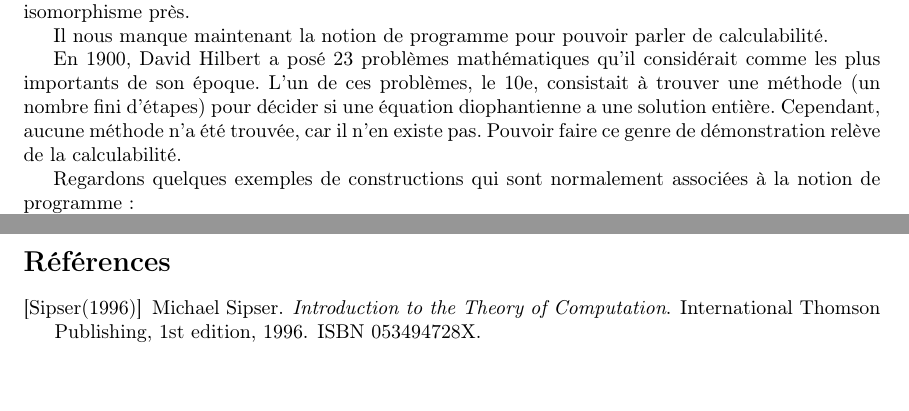
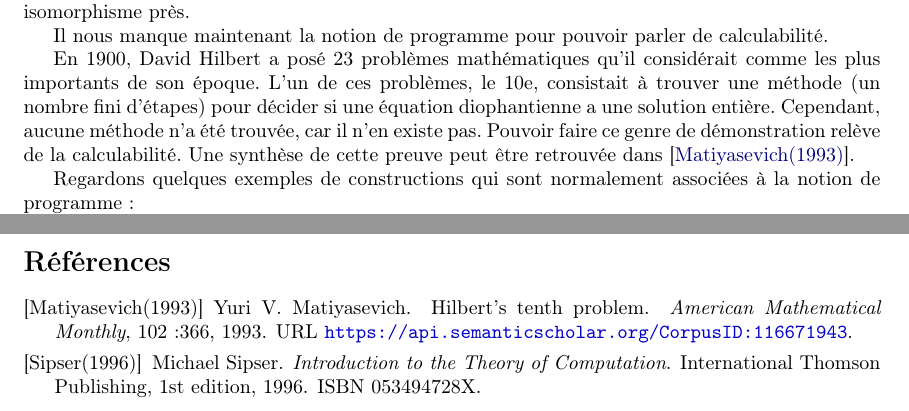
Before and after one commit to hferee/calculabilite, a LaTeX document (calculabilite.tex, which reads calculabilite.bib, contents/intro.tex): two parts of pages 2 and 14 of 14, joined at a grey line, cut so that both start at the same text, the shorter picture padded with empty space. Compiled offline with pdfLaTeX; a LaTeX package or settings file that is missing is left out.

Commit message:
feat: cite proof of refutation of Hilbert's 10th problem

```diff
--- a/calculabilite.bib
+++ b/calculabilite.bib
@@ -7,3 +7,13 @@ publisher = {International Thomson Publishing},
     edition = {1st},
     abstract = {From the Publisher:Michael Sipser's philosophy in writing this book is simple: make the subject interesting and relevant, and the students will learn. His emphasis on unifying computer science theory - rather than offering a collection of low-level details - sets the book apart, as do his intuitive explanations. Throughout the book, Sipser - a noted authority on the theory of computation - builds students' knowledge of conceptual tools used in computer science, the aesthetic sense they need to create elegant systems, and the ability to think through problems on their own. INTRODUCTION TO THE THEORY OF COMPUTATION provides a mathematical treatment of computation theory grounded in theorems and proofs. Proofs are presented with a "proof idea" component to reveal the concepts underpinning the formalism. Algorithms are presented using prose instead of pseudocode to focus attention on the algorithms themselves, rather than on specific computational models. Topic coverage, terminology, and order of presentation are traditional for an upper-level course in computer science theory. Users of the Preliminary Edition (now out of print) will be interested to note several new chapters on complexity theory: Chapter 8 on space complexity; Chapter 9 on provable intractability, and Chapter 10 on advanced topics, including approximation algorithms, alternation, interactive proof systems, cryptography, and parallel computing.}
 }
+
+@article{Hilbert10,
+    title={Hilbert's tenth problem},
+    author={Yuri V. Matiyasevich},
+    journal={American Mathematical Monthly},
+    year={1993},
+    volume={102},
+    pages={366},
+    url={https://api.semanticscholar.org/CorpusID:116671943}
+}
--- a/contents/intro.tex
+++ b/contents/intro.tex
@@ -22,7 +22,7 @@ Il nous manque maintenant la notion de programme pour pouvoir parler de calculab
 
 En 1900, David Hilbert a posé 23 problèmes mathématiques qu'il considérait comme les plus importants de son époque. L'un de ces problèmes, le 10e, consistait à trouver
 une méthode (un nombre fini d'étapes) pour décider si une équation diophantienne a une solution entière. Cependant, aucune méthode n'a été trouvée, car il n'en existe pas.
-Pouvoir faire ce genre de démonstration relève de la calculabilité.
+Pouvoir faire ce genre de démonstration relève de la calculabilité. Une synthèse de cette preuve peut être retrouvée dans \cite{Hilbert10}.
 
 Regardons quelques exemples de constructions qui sont normalement associées à la notion de programme :
 
```
Lines whose indentation alone changed are shown as unchanged.
